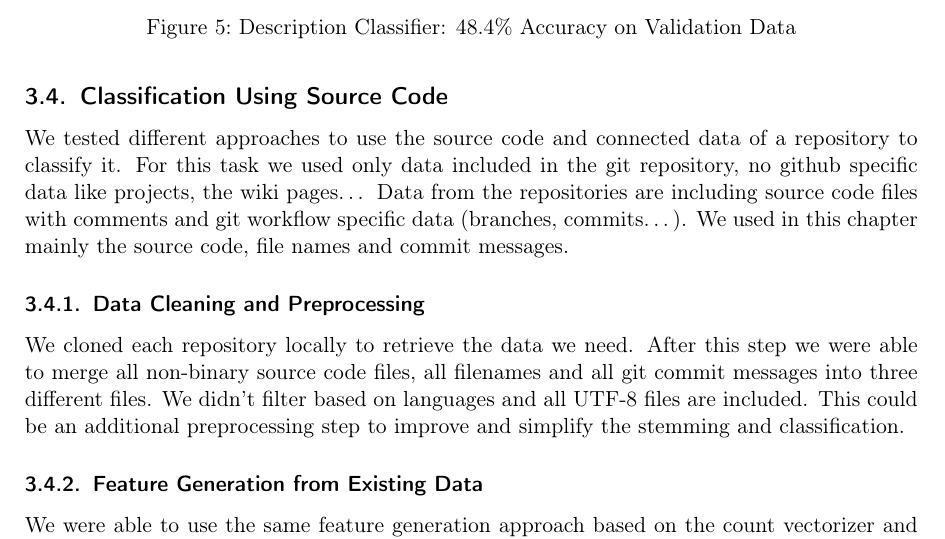
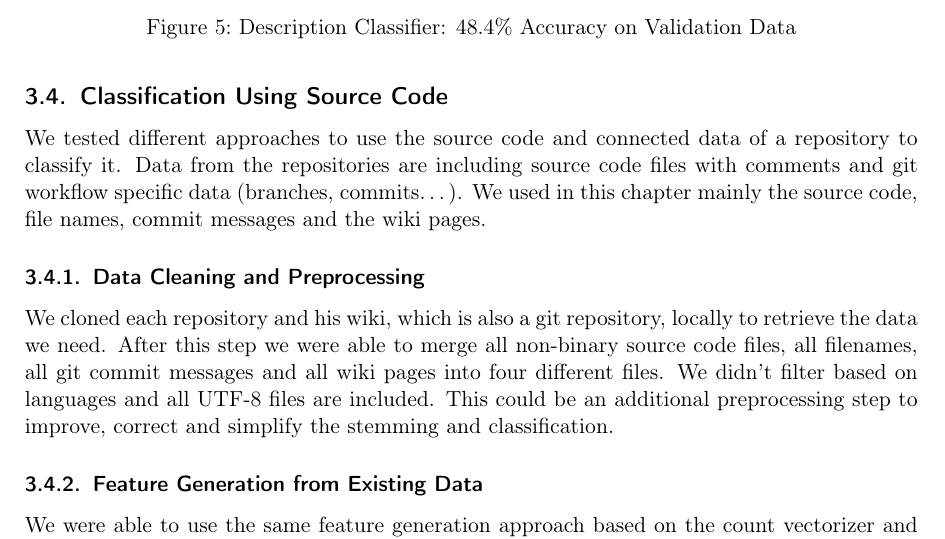
Before and after one commit to WGierke/git_better, a LaTeX document (documentation/documentation.tex): part of page 11 of 24, cut so that both start at the same text. Compiled offline with pdfLaTeX; an older LaTeX class or package is replaced by its successor.

Commit message:
Edit source code section to add wiki

```diff
--- a/documentation/documentation.tex
+++ b/documentation/documentation.tex
@@ -358,16 +358,16 @@ Model}\label{validation-of-prediction-model-1}
 Code}\label{classification-using-source-code}
 
 We tested different approaches to use the source code and connected data of a repository to classify it.
-For this task we used only data included in the git repository, no github specific data like projects, the wiki pages\ldots{} Data from the repositories are including source code files with comments and git workflow specific data (branches, commits\ldots{}).
-We used in this chapter mainly the source code, file names and commit messages.
+Data from the repositories are including source code files with comments and git workflow specific data (branches, commits\ldots{}).
+We used in this chapter mainly the source code, file names, commit messages and the wiki pages.
 
 \subsubsection{Data Cleaning and
 Preprocessing}\label{data-cleaning-and-preprocessing-2}
 
-We cloned each repository locally to retrieve the data we need.
-After this step we were able to merge all non-binary source code files, all filenames and all git commit messages into three different files.
+We cloned each repository and his wiki, which is also a git repository, locally to retrieve the data we need.
+After this step we were able to merge all non-binary source code files, all filenames, all git commit messages and all wiki pages into four different files.
 We didn't filter based on languages and all UTF-8 files are included.
-This could be an additional preprocessing step to improve and simplify the stemming and classification.
+This could be an additional preprocessing step to improve, correct and simplify the stemming and classification.
 
 \subsubsection{Feature Generation from Existing
 Data}\label{feature-generation-from-existing-data-1}
```
